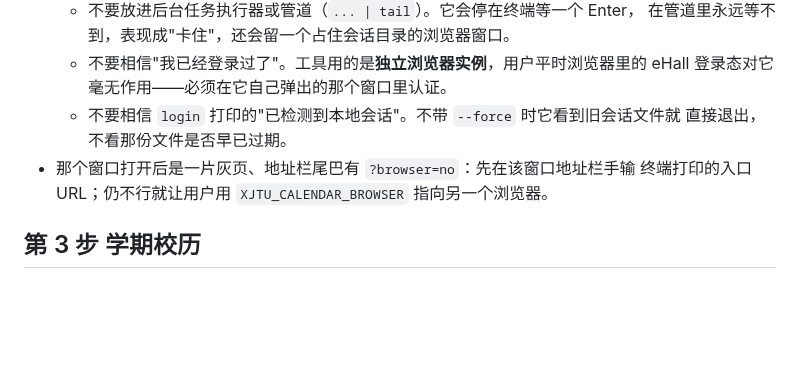
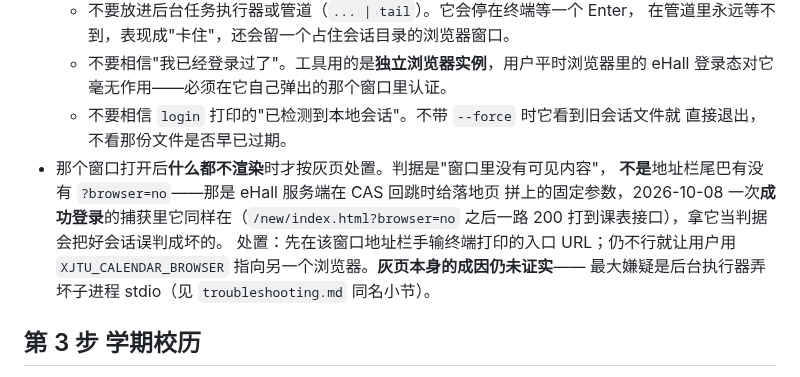
Before and after one commit to XLJFZ/xjtu-timetable-calendar, a Markdown page: skills/xjtu-timetable-setup/SKILL.md, the part around the change. Drawn GitHub-style; blank space fills up the shorter version.

```diff
--- a/skills/xjtu-timetable-setup/SKILL.md
+++ b/skills/xjtu-timetable-setup/SKILL.md
@@ -41,8 +41,13 @@ description: 把西安交通大学 eHall 课表（含考试安排）导出为 .i
     eHall 登录态对它毫无作用——必须在它自己弹出的那个窗口里认证。
   - 不要相信 `login` 打印的"已检测到本地会话"。不带 `--force` 时它看到旧会话文件就
     直接退出，不看那份文件是否早已过期。
-- 那个窗口打开后是一片灰页、地址栏尾巴有 `?browser=no`：先在该窗口地址栏手输
-  终端打印的入口 URL；仍不行就让用户用 `XJTU_CALENDAR_BROWSER` 指向另一个浏览器。
+- 那个窗口打开后**什么都不渲染**时才按灰页处置。判据是"窗口里没有可见内容"，
+  **不是**地址栏尾巴有没有 `?browser=no`——那是 eHall 服务端在 CAS 回跳时给落地页
+  拼上的固定参数，2026-10-08 一次**成功登录**的捕获里它同样在（`/new/index.html?browser=no`
+  之后一路 200 打到课表接口），拿它当判据会把好会话误判成坏的。
+  处置：先在该窗口地址栏手输终端打印的入口 URL；仍不行就让用户用
+  `XJTU_CALENDAR_BROWSER` 指向另一个浏览器。**灰页本身的成因仍未证实**——
+  最大嫌疑是后台执行器弄坏子进程 stdio（见 `troubleshooting.md` 同名小节）。
 
 ## 第 3 步 学期校历
 
```
Also changed, not shown: README.md (+9 -3 lines), 1 other file.
